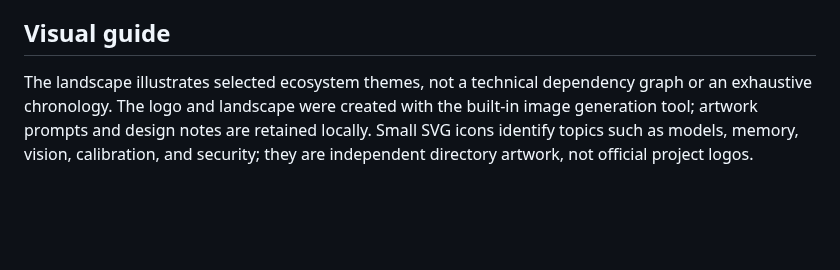
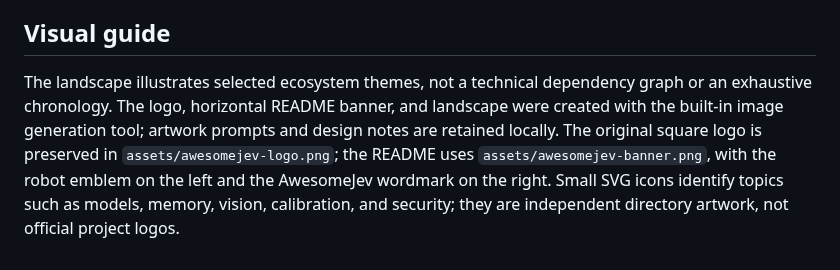
Before and after one commit to XueruiSu/AwesomeJev, a Markdown page: METHODOLOGY.md, the part around the change. Rendered like a GitHub page; blank space fills up the shorter version.

```diff
--- a/METHODOLOGY.md
+++ b/METHODOLOGY.md
@@ -59,4 +59,4 @@ The `date_source` field identifies the supporting page or API in the published c
 
 ## Visual guide
 
-The landscape illustrates selected ecosystem themes, not a technical dependency graph or an exhaustive chronology. The logo and landscape were created with the built-in image generation tool; artwork prompts and design notes are retained locally. Small SVG icons identify topics such as models, memory, vision, calibration, and security; they are independent directory artwork, not official project logos.
+The landscape illustrates selected ecosystem themes, not a technical dependency graph or an exhaustive chronology. The logo, horizontal README banner, and landscape were created with the built-in image generation tool; artwork prompts and design notes are retained locally. The original square logo is preserved in `assets/awesomejev-logo.png`; the README uses `assets/awesomejev-banner.png`, with the robot emblem on the left and the AwesomeJev wordmark on the right. Small SVG icons identify topics such as models, memory, vision, calibration, and security; they are independent directory artwork, not official project logos.
```
Also changed, not shown: README.md (+1 -1 lines), assets/awesomejev-banner.png (added), 1 other file.
